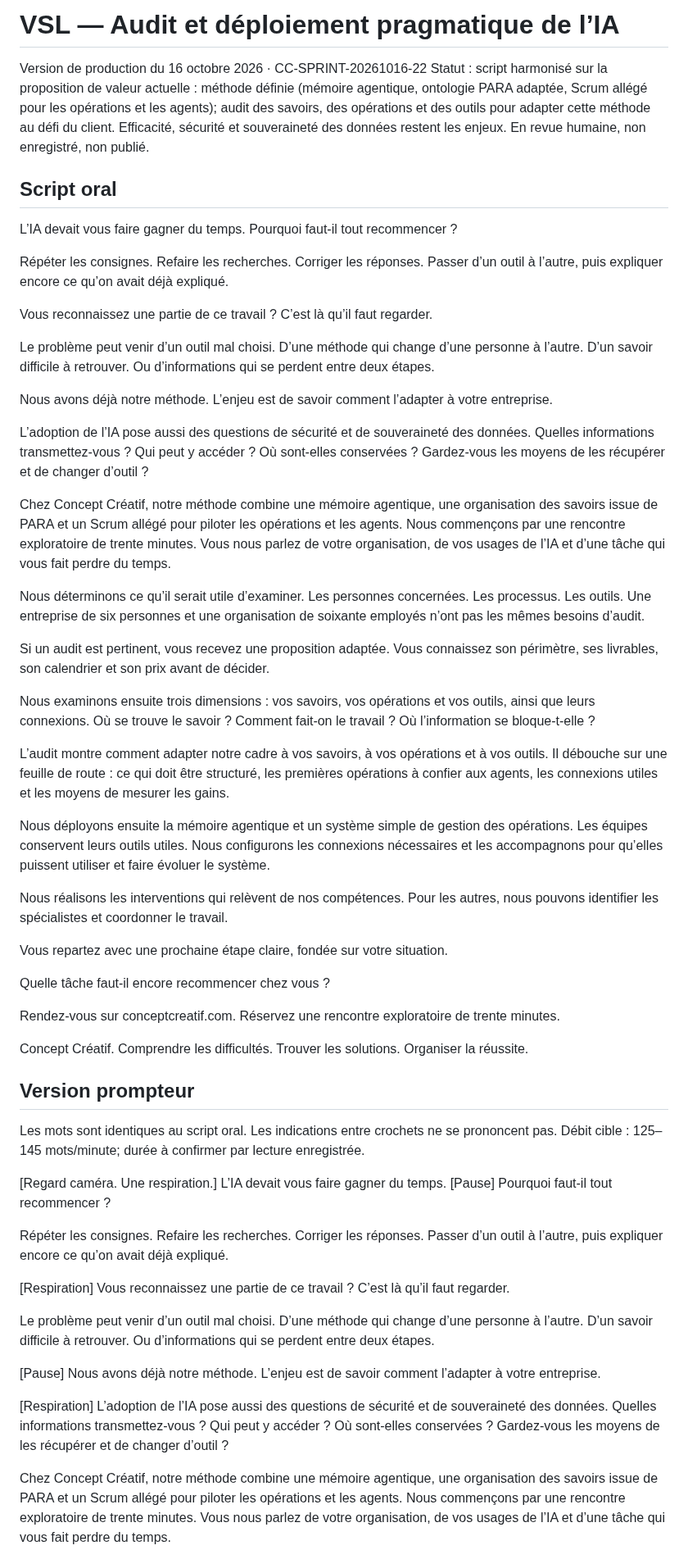
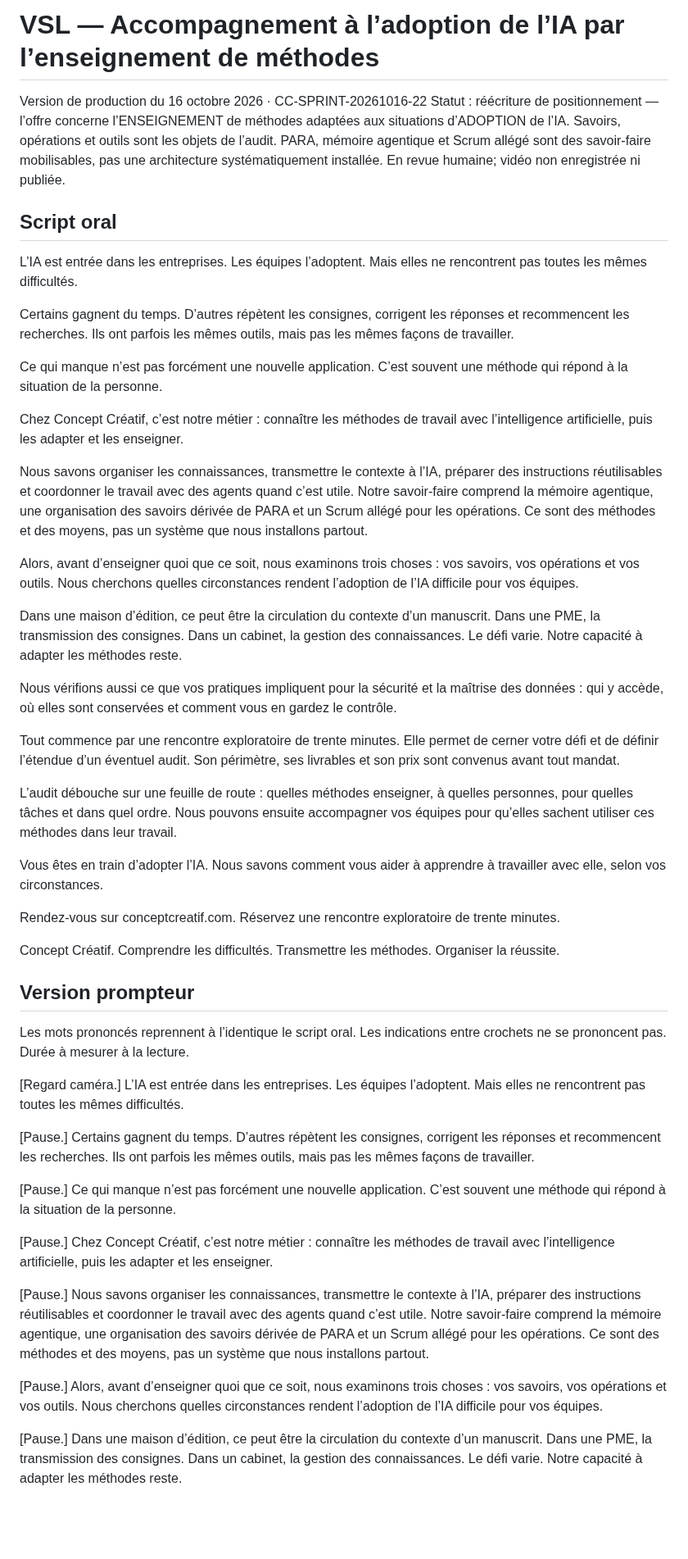
Before and after one commit to Orrouk/CConcept, a Markdown page: livrables/CC-SPRINT-20261016-22/VSL-production.md, the part around one of its changes. Shown at 82% size. Rendered like a GitHub page; blank space fills up the shorter version.

```diff
--- a/livrables/CC-SPRINT-20261016-22/VSL-production.md
+++ b/livrables/CC-SPRINT-20261016-22/VSL-production.md
@@ -1,85 +1,58 @@
-# VSL — Audit et déploiement pragmatique de l’IA
+# VSL — Accompagnement à l’adoption de l’IA par l’enseignement de méthodes
 
 Version de production du 16 octobre 2026 · CC-SPRINT-20261016-22
-Statut : script harmonisé sur la proposition de valeur actuelle : méthode définie (mémoire agentique, ontologie PARA adaptée, Scrum allégé pour les opérations et les agents); audit des savoirs, des opérations et des outils pour adapter cette méthode au défi du client. Efficacité, sécurité et souveraineté des données restent les enjeux. En revue humaine, non enregistré, non publié.
+Statut : réécriture de positionnement — l’offre concerne l’ENSEIGNEMENT de méthodes adaptées aux situations d’ADOPTION de l’IA. Savoirs, opérations et outils sont les objets de l’audit. PARA, mémoire agentique et Scrum allégé sont des savoir-faire mobilisables, pas une architecture systématiquement installée. En revue humaine; vidéo non enregistrée ni publiée.
 
 ## Script oral
 
-L’IA devait vous faire gagner du temps. Pourquoi faut-il tout recommencer ?
+L’IA est entrée dans les entreprises. Les équipes l’adoptent. Mais elles ne rencontrent pas toutes les mêmes difficultés.
 
-Répéter les consignes. Refaire les recherches. Corriger les réponses. Passer d’un outil à l’autre, puis expliquer encore ce qu’on avait déjà expliqué.
+Certains gagnent du temps. D’autres répètent les consignes, corrigent les réponses et recommencent les recherches. Ils ont parfois les mêmes outils, mais pas les mêmes façons de travailler.
 
-Vous reconnaissez une partie de ce travail ? C’est là qu’il faut regarder.
+Ce qui manque n’est pas forcément une nouvelle application. C’est souvent une méthode qui répond à la situation de la personne.
 
-Le problème peut venir d’un outil mal choisi. D’une méthode qui change d’une personne à l’autre. D’un savoir difficile à retrouver. Ou d’informations qui se perdent entre deux étapes.
+Chez Concept Créatif, c’est notre métier : connaître les méthodes de travail avec l’intelligence artificielle, puis les adapter et les enseigner.
 
-Nous avons déjà notre méthode. L’enjeu est de savoir comment l’adapter à votre entreprise.
+Nous savons organiser les connaissances, transmettre le contexte à l’IA, préparer des instructions réutilisables et coordonner le travail avec des agents quand c’est utile. Notre savoir-faire comprend la mémoire agentique, une organisation des savoirs dérivée de PARA et un Scrum allégé pour les opérations. Ce sont des méthodes et des moyens, pas un système que nous installons partout.
 
-L’adoption de l’IA pose aussi des questions de sécurité et de souveraineté des données. Quelles informations transmettez-vous ? Qui peut y accéder ? Où sont-elles conservées ? Gardez-vous les moyens de les récupérer et de changer d’outil ?
+Alors, avant d’enseigner quoi que ce soit, nous examinons trois choses : vos savoirs, vos opérations et vos outils. Nous cherchons quelles circonstances rendent l’adoption de l’IA difficile pour vos équipes.
 
-Chez Concept Créatif, notre méthode combine une mémoire agentique, une organisation des savoirs issue de PARA et un Scrum allégé pour piloter les opérations et les agents. Nous commençons par une rencontre exploratoire de trente minutes. Vous nous parlez de votre organisation, de vos usages de l’IA et d’une tâche qui vous fait perdre du temps.
+Dans une maison d’édition, ce peut être la circulation du contexte d’un manuscrit. Dans une PME, la transmission des consignes. Dans un cabinet, la gestion des connaissances. Le défi varie. Notre capacité à adapter les méthodes reste.
 
-Nous déterminons ce qu’il serait utile d’examiner. Les personnes concernées. Les processus. Les outils. Une entreprise de six personnes et une organisation de soixante employés n’ont pas les mêmes besoins d’audit.
+Nous vérifions aussi ce que vos pratiques impliquent pour la sécurité et la maîtrise des données : qui y accède, où elles sont conservées et comment vous en gardez le contrôle.
 
-Si un audit est pertinent, vous recevez une proposition adaptée. Vous connaissez son périmètre, ses livrables, son calendrier et son prix avant de décider.
+Tout commence par une rencontre exploratoire de trente minutes. Elle permet de cerner votre défi et de définir l’étendue d’un éventuel audit. Son périmètre, ses livrables et son prix sont convenus avant tout mandat.
 
-Nous examinons ensuite trois dimensions : vos savoirs, vos opérations et vos outils, ainsi que leurs connexions. Où se trouve le savoir ? Comment fait-on le travail ? Où l’information se bloque-t-elle ?
+L’audit débouche sur une feuille de route : quelles méthodes enseigner, à quelles personnes, pour quelles tâches et dans quel ordre. Nous pouvons ensuite accompagner vos équipes pour qu’elles sachent utiliser ces méthodes dans leur travail.
 
-L’audit montre comment adapter notre cadre à vos savoirs, à vos opérations et à vos outils. Il débouche sur une feuille de route : ce qui doit être structuré, les premières opérations à confier aux agents, les connexions utiles et les moyens de mesurer les gains.
-
-Nous déployons ensuite la mémoire agentique et un système simple de gestion des opérations. Les équipes conservent leurs outils utiles. Nous configurons les connexions nécessaires et les accompagnons pour qu’elles puissent utiliser et faire évoluer le système.
-
-Nous réalisons les interventions qui relèvent de nos compétences. Pour les autres, nous pouvons identifier les spécialistes et coordonner le travail.
-
-Vous repartez avec une prochaine étape claire, fondée sur votre situation.
-
-Quelle tâche faut-il encore recommencer chez vous ?
+Vous êtes en train d’adopter l’IA. Nous savons comment vous aider à apprendre à travailler avec elle, selon vos circonstances.
 
 Rendez-vous sur conceptcreatif.com. Réservez une rencontre exploratoire de trente minutes.
 
-Concept Créatif. Comprendre les difficultés. Trouver les solutions. Organiser la réussite.
+Concept Créatif. Comprendre les difficultés. Transmettre les méthodes. Organiser la réussite.
 
 ## Version prompteur
 
-Les mots sont identiques au script oral. Les indications entre crochets ne se prononcent pas. Débit cible : 125–145 mots/minute; durée à confirmer par lecture enregistrée.
+Les mots prononcés reprennent à l’identique le script oral. Les indications entre crochets ne se prononcent pas. Durée à mesurer à la lecture.
 
-[Regard caméra. Une respiration.]
-L’IA devait vous faire gagner du temps.
-[Pause]
-Pourquoi faut-il tout recommencer ?
+[Regard caméra.]
+L’IA est entrée dans les entreprises. Les équipes l’adoptent. Mais elles ne rencontrent pas toutes les mêmes difficultés.
 
-Répéter les consignes.
-Refaire les recherches.
-Corriger les réponses.
-Passer d’un outil à l’autre,
-puis expliquer encore ce qu’on avait déjà expliqué.
+[Pause.]
+Certains gagnent du temps. D’autres répètent les consignes, corrigent les réponses et recommencent les recherches. Ils ont parfois les mêmes outils, mais pas les mêmes façons de travailler.
 
-[Respiration]
-Vous reconnaissez une partie de ce travail ?
-C’est là qu’il faut regarder.
+[Pause.]
+Ce qui manque n’est pas forcément une nouvelle application. C’est souvent une méthode qui répond à la situation de la personne.
 
-Le problème peut venir d’un outil mal choisi.
-D’une méthode qui change d’une personne à l’autre.
-D’un savoir difficile à retrouver.
-Ou d’informations qui se perdent entre deux étapes.
+[Pause.]
+Chez Concept Créatif, c’est notre métier : connaître les méthodes de travail avec l’intelligence artificielle, puis les adapter et les enseigner.
 
-[Pause]
-Nous avons déjà notre méthode.
-L’enjeu est de savoir comment l’adapter à votre entreprise.
+[Pause.]
+Nous savons organiser les connaissances, transmettre le contexte à l’IA, préparer des instructions réutilisables et coordonner le travail avec des agents quand c’est utile. Notre savoir-faire comprend la mémoire agentique, une organisation des savoirs dérivée de PARA et un Scrum allégé pour les opérations. Ce sont des méthodes et des moyens, pas un système que nous installons partout.
 
-[Respiration]
-L’adoption de l’IA pose aussi des questions de sécurité et de souveraineté des données.
-Quelles informations transmettez-vous ?
-Qui peut y accéder ?
-Où sont-elles conservées ?
-Gardez-vous les moyens de les récupérer et de changer d’outil ?
+[Pause.]
+Alors, avant d’enseigner quoi que ce soit, nous examinons trois choses : vos savoirs, vos opérations et vos outils. Nous cherchons quelles circonstances rendent l’adoption de l’IA difficile pour vos équipes.
 
-Chez Concept Créatif, notre méthode combine une mémoire agentique,
-une organisation des savoirs issue de PARA
-et un Scrum allégé pour piloter les opérations et les agents.
-Nous commençons par une rencontre exploratoire
-de trente minutes.
-Vous nous parlez de votre organisation,
-de vos usages de l’IA
-et d’une tâche qui vous fait perdre du temps.
+[Pause.]
+Dans une maison d’édition, ce peut être la circulation du contexte d’un manuscrit. Dans une PME, la transmission des consignes. Dans un cabinet, la gestion des connaissances. Le défi varie. Notre capacité à adapter les méthodes reste.
 
```
Also changed, not shown: other parts of livrables/CC-SPRINT-20261016-22/VSL-production.md (+26 -68 lines).
